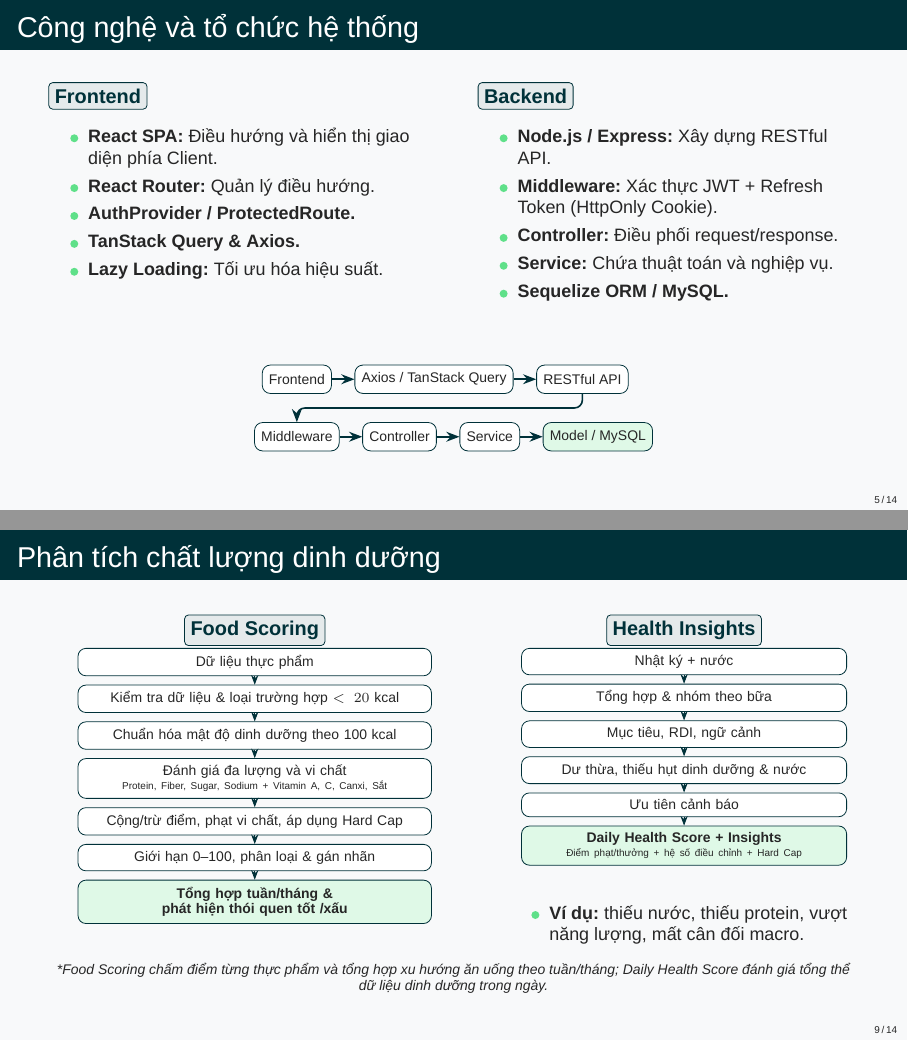
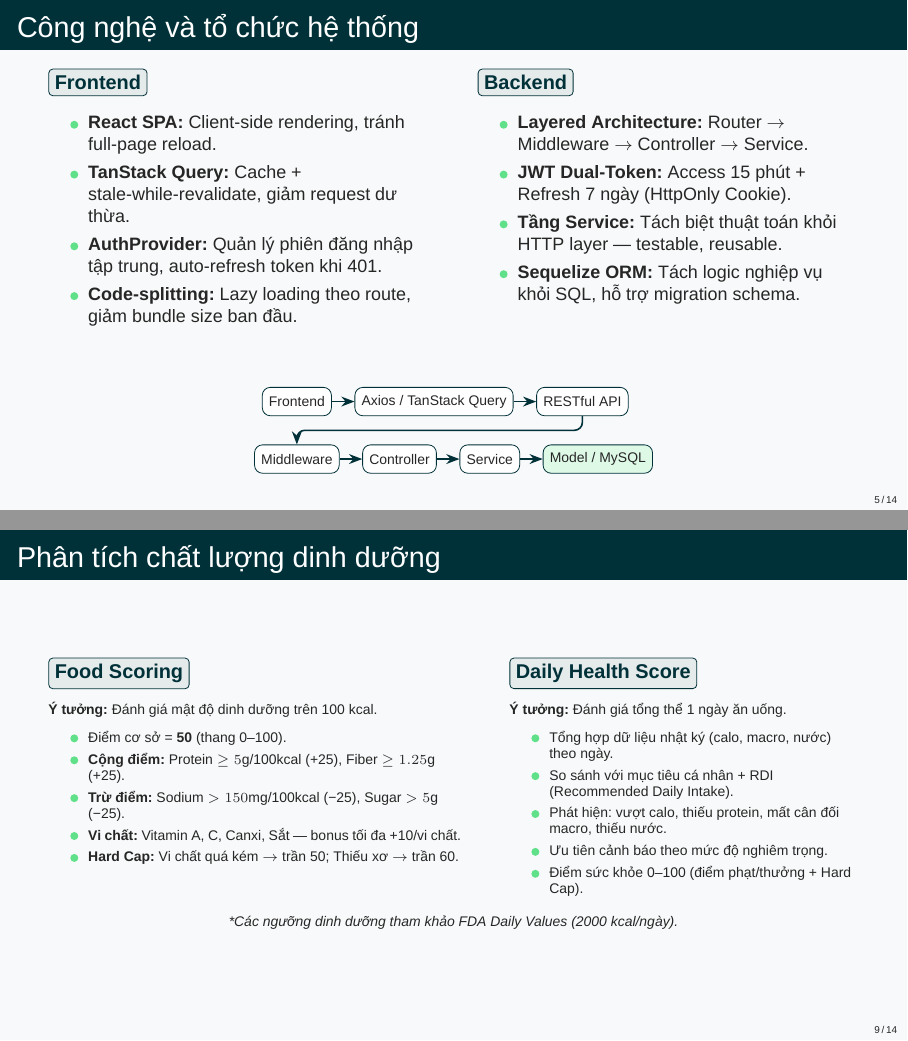
Before and after one commit to truongxuantxa-stack/gfgf, LaTeX slides (slide_baove.tex): pages 5 and 9 of 14, joined at a grey line. Compiled offline with XeLaTeX; a missing font is replaced by an installed copy or a similar font.

Commit message:
feat: implement slide_baove.tex v3 improvements (tech stack rationale, nutrition core, food scoring)

```diff
--- a/slide_baove.tex
+++ b/slide_baove.tex
@@ -235,11 +235,10 @@
             \modulelabel{Frontend}
             \vspace{0.2cm}
             \begin{itemize}
-                \item \small \textbf{React SPA:} Điều hướng và hiển thị giao diện phía Client.
-                \item \small \textbf{React Router:} Quản lý điều hướng.
-                \item \small \textbf{AuthProvider / ProtectedRoute.}
-                \item \small \textbf{TanStack Query \& Axios.}
-                \item \small \textbf{Lazy Loading:} Tối ưu hóa hiệu suất.
+                \item \small \textbf{React SPA:} Client-side rendering, tránh full-page reload.
+                \item \small \textbf{TanStack Query:} Cache + stale-while-revalidate, giảm request dư thừa.
+                \item \small \textbf{AuthProvider:} Quản lý phiên đăng nhập tập trung, auto-refresh token khi 401.
+                \item \small \textbf{Code-splitting:} Lazy loading theo route, giảm bundle size ban đầu.
             \end{itemize}
         \end{column}
 
@@ -247,11 +246,10 @@
             \modulelabel{Backend}
             \vspace{0.2cm}
             \begin{itemize}
-                \item \small \textbf{Node.js / Express:} Xây dựng RESTful API.
-                \item \small \textbf{Middleware:} Xác thực JWT + Refresh Token (HttpOnly Cookie).
-                \item \small \textbf{Controller:} Điều phối request/response.
-                \item \small \textbf{Service:} Chứa thuật toán và nghiệp vụ.
-                \item \small \textbf{Sequelize ORM / MySQL.}
+                \item \small \textbf{Layered Architecture:} Router $\rightarrow$ Middleware $\rightarrow$ Controller $\rightarrow$ Service.
+                \item \small \textbf{JWT Dual-Token:} Access 15 phút + Refresh 7 ngày (HttpOnly Cookie).
+                \item \small \textbf{Tầng Service:} Tách biệt thuật toán khỏi HTTP layer — testable, reusable.
+                \item \small \textbf{Sequelize ORM:} Tách logic nghiệp vụ khỏi SQL, hỗ trợ migration schema.
             \end{itemize}
         \end{column}
     \end{columns}
@@ -401,60 +397,40 @@
     \begin{columns}[T]
         \begin{column}{0.52\textwidth}
             \modulelabel{Food Scoring}
-            \vspace{0.3cm}
-            \centering
-            \begin{tikzpicture}[>=Stealth, node distance=0.15cm,
-                box/.style={rectangle, draw=NutriDark, fill=white, rounded corners, text width=6cm, text centered, font=\scriptsize},
-                arrow/.style={->, NutriDark}]
-                \node[box] (n1) {Dữ liệu thực phẩm};
-                \node[box, below=of n1] (n2) {Kiểm tra dữ liệu \& loại trường hợp $< 20$ kcal};
-                \node[box, below=of n2] (n3) {Chuẩn hóa mật độ dinh dưỡng theo 100 kcal};
-                \node[box, below=of n3] (n4) {Đánh giá đa lượng và vi chất\\[-0.3ex] \tiny Protein, Fiber, Sugar, Sodium + Vitamin A, C, Canxi, Sắt};
-                \node[box, below=of n4] (n5) {Cộng/trừ điểm, phạt vi chất, áp dụng Hard Cap};
-                \node[box, below=of n5] (n6) {Giới hạn 0--100, phân loại \& gán nhãn};
-                \node[box, below=of n6, fill=NutriGreen!20] (n7) {\textbf{Tổng hợp tuần/tháng \& phát hiện thói quen tốt /xấu}};
+            \vspace{0.2cm}
 
-                \draw[arrow] (n1) -- (n2);
-                \draw[arrow] (n2) -- (n3);
-                \draw[arrow] (n3) -- (n4);
-                \draw[arrow] (n4) -- (n5);
-                \draw[arrow] (n5) -- (n6);
-                \draw[arrow] (n6) -- (n7);
-            \end{tikzpicture}
+            \scriptsize
+            \textbf{Ý tưởng:} Đánh giá mật độ dinh dưỡng trên 100 kcal.
+            \vspace{0.1cm}
+            \begin{itemize}
+                \item Điểm cơ sở = \textbf{50} (thang 0--100).
+                \item \textbf{Cộng điểm:} Protein $\geq 5$g/100kcal (+25), Fiber $\geq 1.25$g (+25).
+                \item \textbf{Trừ điểm:} Sodium $> 150$mg/100kcal (−25), Sugar $> 5$g (−25).
+                \item \textbf{Vi chất:} Vitamin A, C, Canxi, Sắt — bonus tối đa +10/vi chất.
+                \item \textbf{Hard Cap:} Vi chất quá kém $\rightarrow$ trần 50; Thiếu xơ $\rightarrow$ trần 60.
+            \end{itemize}
         \end{column}
 
         \begin{column}{0.44\textwidth}
-            \modulelabel{Health Insights}
-            \vspace{0.3cm}
-            \centering
-            \begin{tikzpicture}[>=Stealth, node distance=0.15cm,
-                box/.style={rectangle, draw=NutriDark, fill=white, rounded corners, text width=5.5cm, text centered, font=\scriptsize},
-                arrow/.style={->, NutriDark}]
-                \node[box] (n1) {Nhật ký + nước};
-                \node[box, below=of n1] (n2) {Tổng hợp \& nhóm theo bữa};
-                \node[box, below=of n2] (n3) {Mục tiêu, RDI, ngữ cảnh};
-                \node[box, below=of n3] (n4) {Dư thừa, thiếu hụt dinh dưỡng \& nước};
-                \node[box, below=of n4] (n5) {Ưu tiên cảnh báo};
-                \node[box, below=of n5, fill=NutriGreen!20] (n6) {\textbf{Daily Health Score + Insights}\\[-0.3ex]\tiny Điểm phạt/thưởng + hệ số điều chỉnh + Hard Cap};
+            \modulelabel{Daily Health Score}
+            \vspace{0.2cm}
 
-                \draw[arrow] (n1) -- (n2);
-                \draw[arrow] (n2) -- (n3);
-                \draw[arrow] (n3) -- (n4);
-                \draw[arrow] (n4) -- (n5);
-                \draw[arrow] (n5) -- (n6);
-            \end{tikzpicture}
-
-            \vspace{0.15cm}
-            \raggedright
+            \scriptsize
+            \textbf{Ý tưởng:} Đánh giá tổng thể 1 ngày ăn uống.
+            \vspace{0.1cm}
             \begin{itemize}
-                \item \small \textbf{Ví dụ:} thiếu nước, thiếu protein, vượt năng lượng, mất cân đối macro.
+                \item Tổng hợp dữ liệu nhật ký (calo, macro, nước) theo ngày.
+                \item So sánh với mục tiêu cá nhân + RDI (Recommended Daily Intake).
+                \item Phát hiện: vượt calo, thiếu protein, mất cân đối macro, thiếu nước.
+                \item Ưu tiên cảnh báo theo mức độ nghiêm trọng.
+                \item Điểm sức khỏe 0--100 (điểm phạt/thưởng + Hard Cap).
             \end{itemize}
         \end{column}
     \end{columns}
 
     \vspace{0.3cm}
     \centering
-    \scriptsize \textit{*Food Scoring chấm điểm từng thực phẩm và tổng hợp xu hướng ăn uống theo tuần/tháng; Daily Health Score đánh giá tổng thể dữ liệu dinh dưỡng trong ngày.}
+    \scriptsize \textit{*Các ngưỡng dinh dưỡng tham khảo FDA Daily Values (2000 kcal/ngày).}
 \end{frame}
 
 % Thời lượng dự kiến: 1 phút 30 giây
```
Also changed, not shown: slide_baove.tex (12 more changed lines).
